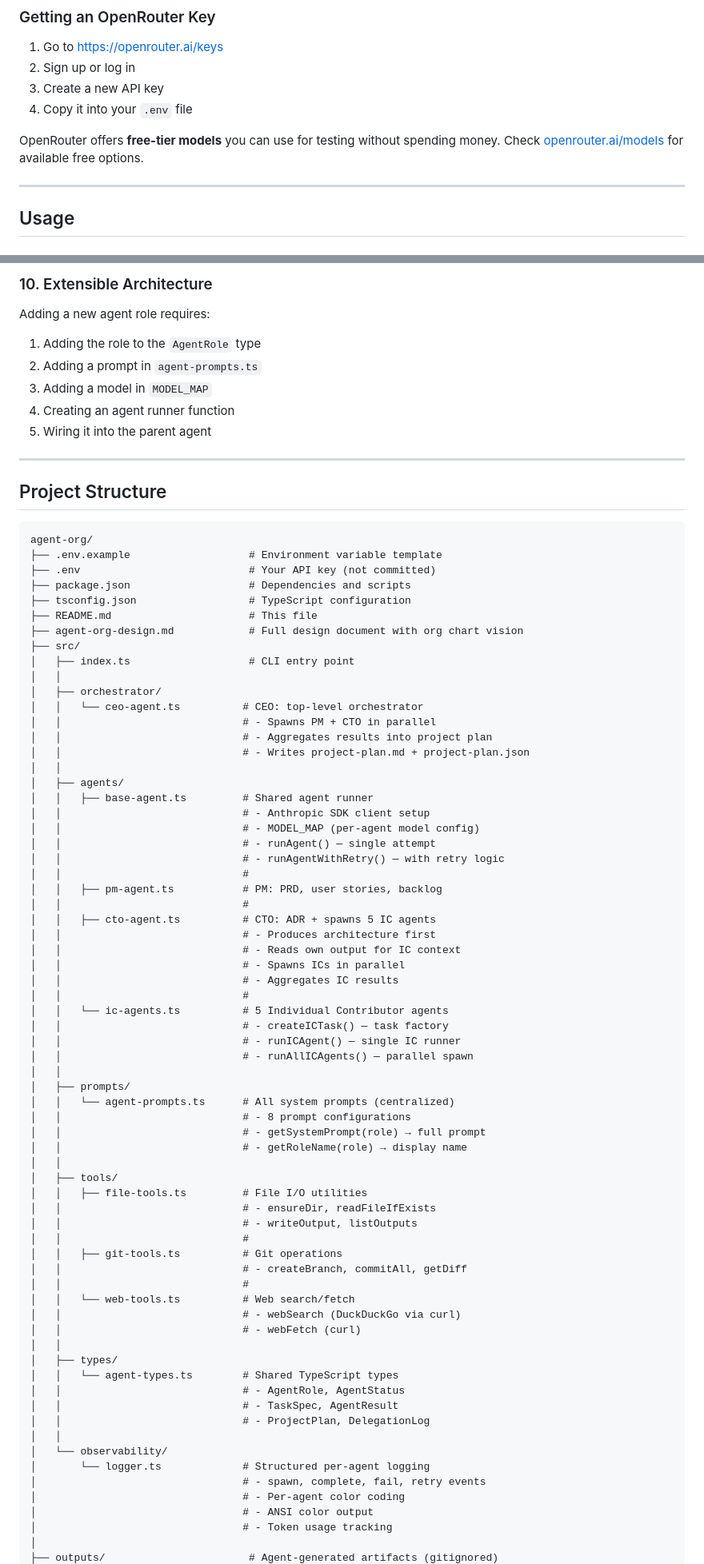
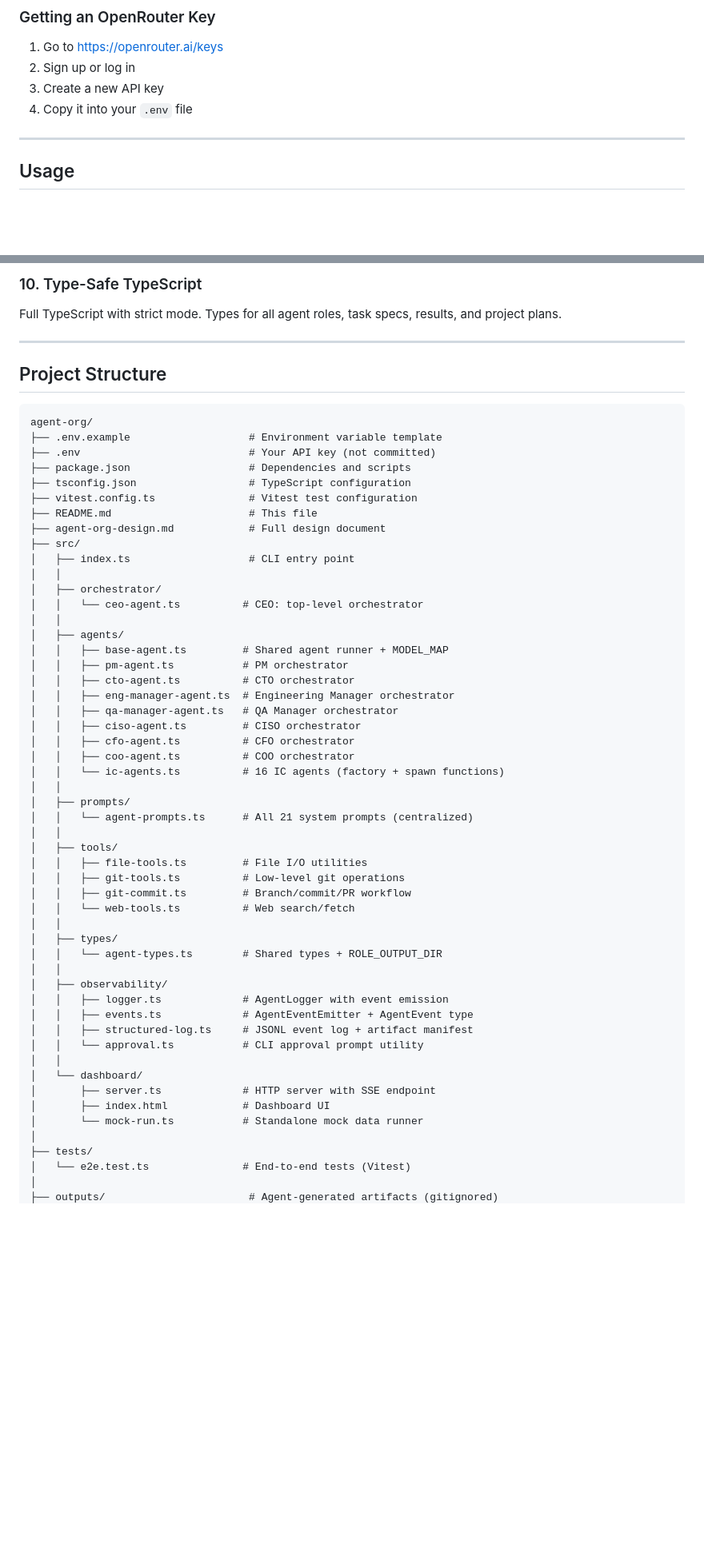
Before and after one commit to aliihtsham-debug/agent-org, a Markdown page: README.md, 2 parts joined by grey strips. Shown at 80% size. Rendered like a GitHub page; blank space fills up the shorter version.

Commit message:
Update README.md
Co-Authored-By: ExRecon <exreconnaissance@gmail.com>

```diff
--- a/README.md
+++ b/README.md
@@ -221,8 +232,6 @@ This is optional — the default is already set to the correct OpenRouter endpoi
 3. Create a new API key
 4. Copy it into your `.env` file
 
-OpenRouter offers **free-tier models** you can use for testing without spending money. Check [openrouter.ai/models](https://openrouter.ai/models) for available free options.
-
 ---
 
 ## Usage
@@ -445,11 +590,6 @@ Full TypeScript with strict mode. Types for all agent roles, task specs, results
 
-### 10. Extensible Architecture
-Adding a new agent role requires:
-1. Adding the role to the `AgentRole` type
-2. Adding a prompt in `agent-prompts.ts`
-3. Adding a model in `MODEL_MAP`
-4. Creating an agent runner function
-5. Wiring it into the parent agent
+### 10. Type-Safe TypeScript
+Full TypeScript with strict mode. Types for all agent roles, task specs, results, and project plans.
 
 ---
 
@@ -461,66 +601,50 @@ agent-org/
 ├── .env                           # Your API key (not committed)
 ├── package.json                   # Dependencies and scripts
 ├── tsconfig.json                  # TypeScript configuration
+├── vitest.config.ts               # Vitest test configuration
 ├── README.md                      # This file
-├── agent-org-design.md            # Full design document with org chart vision
+├── agent-org-design.md            # Full design document
 ├── src/
 │   ├── index.ts                   # CLI entry point
 │   │
 │   ├── orchestrator/
 │   │   └── ceo-agent.ts          # CEO: top-level orchestrator
-│   │                             # - Spawns PM + CTO in parallel
-│   │                             # - Aggregates results into project plan
-│   │                             # - Writes project-plan.md + project-plan.json
 │   │
 │   ├── agents/
-│   │   ├── base-agent.ts         # Shared agent runner
-│   │                             # - Anthropic SDK client setup
-│   │                             # - MODEL_MAP (per-agent model config)
-│   │                             # - runAgent() — single attempt
-│   │                             # - runAgentWithRetry() — with retry logic
-│   │                             #
-│   │   ├── pm-agent.ts           # PM: PRD, user stories, backlog
-│   │                             #
-│   │   ├── cto-agent.ts          # CTO: ADR + spawns 5 IC agents
-│   │                             # - Produces architecture first
-│   │                             # - Reads own output for IC context
-│   │                             # - Spawns ICs in parallel
-│   │                             # - Aggregates IC results
-│   │                             #
-│   │   └── ic-agents.ts          # 5 Individual Contributor agents
-│   │                             # - createICTask() — task factory
-│   │                             # - runICAgent() — single IC runner
-│   │                             # - runAllICAgents() — parallel spawn
+│   │   ├── base-agent.ts         # Shared agent runner + MODEL_MAP
+│   │   ├── pm-agent.ts           # PM orchestrator
+│   │   ├── cto-agent.ts          # CTO orchestrator
+│   │   ├── eng-manager-agent.ts  # Engineering Manager orchestrator
+│   │   ├── qa-manager-agent.ts   # QA Manager orchestrator
+│   │   ├── ciso-agent.ts         # CISO orchestrator
+│   │   ├── cfo-agent.ts          # CFO orchestrator
+│   │   ├── coo-agent.ts          # COO orchestrator
+│   │   └── ic-agents.ts          # 16 IC agents (factory + spawn functions)
 │   │
 │   ├── prompts/
-│   │   └── agent-prompts.ts      # All system prompts (centralized)
-│   │                             # - 8 prompt configurations
-│   │                             # - getSystemPrompt(role) → full prompt
-│   │                             # - getRoleName(role) → display name
+│   │   └── agent-prompts.ts      # All 21 system prompts (centralized)
 │   │
 │   ├── tools/
 │   │   ├── file-tools.ts         # File I/O utilities
-│   │                             # - ensureDir, readFileIfExists
-│   │                             # - writeOutput, listOutputs
-│   │                             #
-│   │   ├── git-tools.ts          # Git operations
-│   │                             # - createBranch, commitAll, getDiff
-│   │                             #
+│   │   ├── git-tools.ts          # Low-level git operations
+│   │   ├── git-commit.ts         # Branch/commit/PR workflow
 │   │   └── web-tools.ts          # Web search/fetch
-│   │                             # - webSearch (DuckDuckGo via curl)
-│   │                             # - webFetch (curl)
 │   │
 │   ├── types/
-│   │   └── agent-types.ts        # Shared TypeScript types
-│   │                             # - AgentRole, AgentStatus
-│   │                             # - TaskSpec, AgentResult
-│   │                             # - ProjectPlan, DelegationLog
+│   │   └── agent-types.ts        # Shared types + ROLE_OUTPUT_DIR
 │   │
-│   └── observability/
-│       └── logger.ts             # Structured per-agent logging
-│                                 # - spawn, complete, fail, retry events
-│                                 # - Per-agent color coding
-│                                 # - ANSI color output
-│                                 # - Token usage tracking
+│   ├── observability/
+│   │   ├── logger.ts             # AgentLogger with event emission
+│   │   ├── events.ts             # AgentEventEmitter + AgentEvent type
+│   │   ├── structured-log.ts     # JSONL event log + artifact manifest
+│   │   └── approval.ts           # CLI approval prompt utility
+│   │
+│   └── dashboard/
+│       ├── server.ts             # HTTP server with SSE endpoint
+│       ├── index.html            # Dashboard UI
+│       └── mock-run.ts           # Standalone mock data runner
+│
+├── tests/
+│   └── e2e.test.ts               # End-to-end tests (Vitest)
 │
 ├── outputs/                       # Agent-generated artifacts (gitignored)
```
Also changed, not shown: other parts of README.md (+309 -190 lines).
